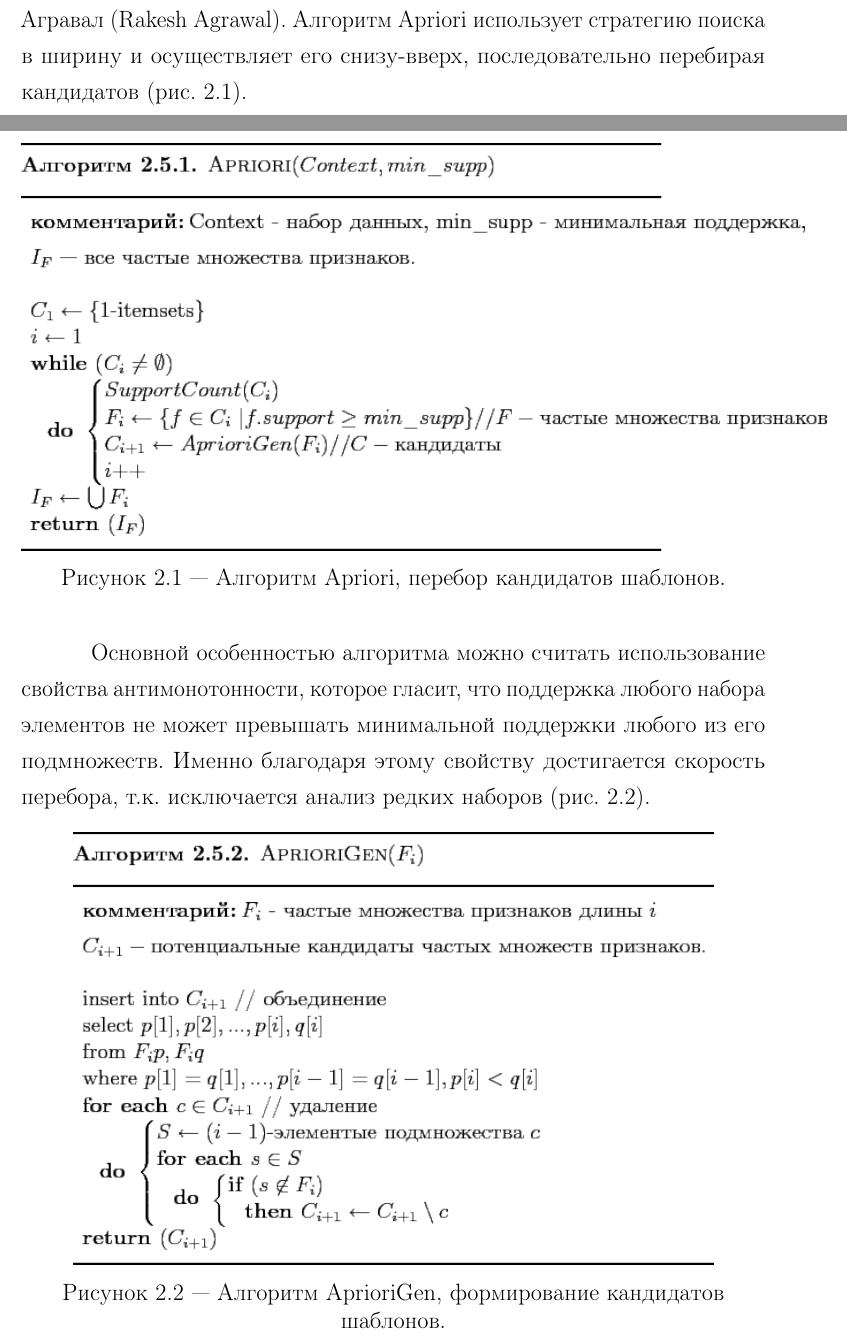
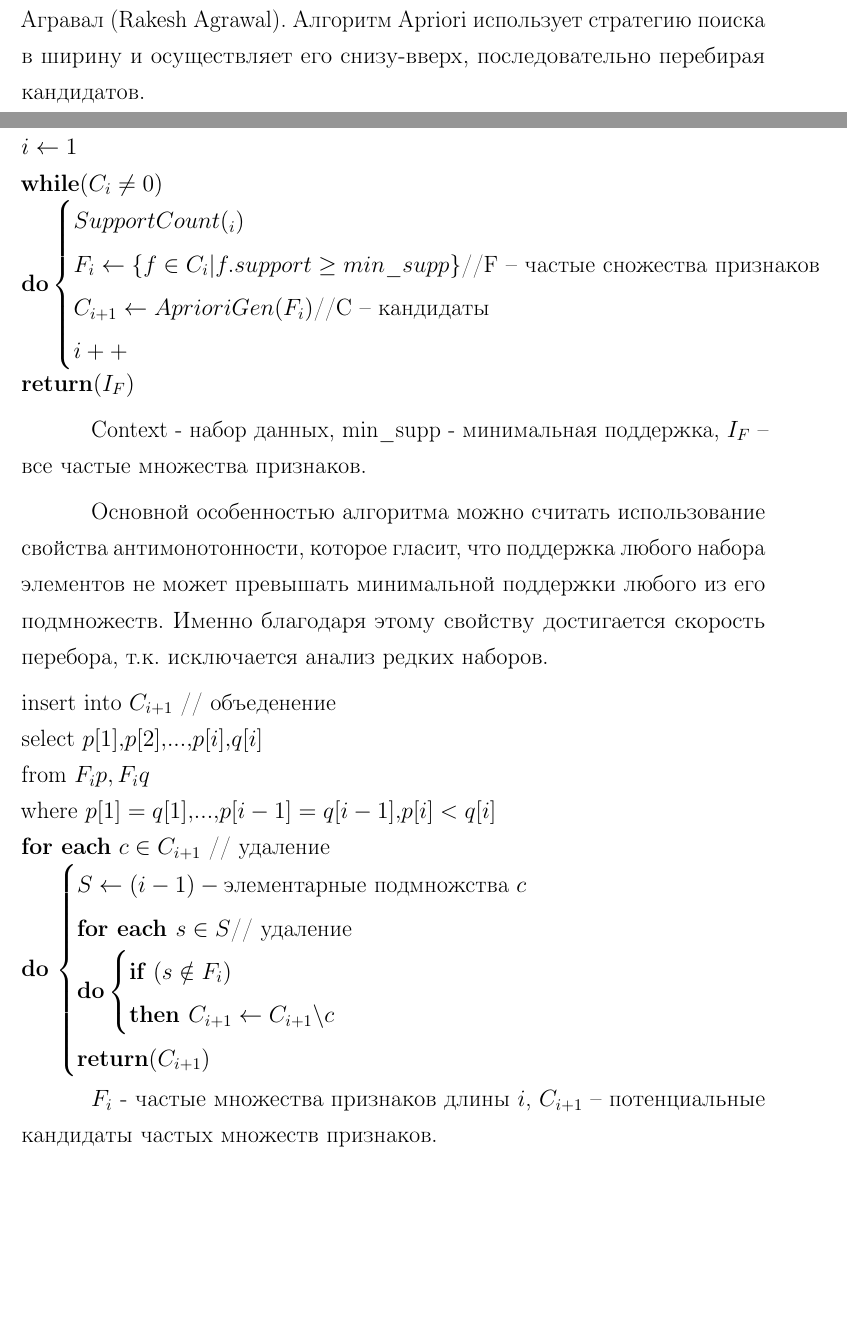
Before and after one commit to Inlucker/7semestr, a LaTeX document (НИР и ВКР/tex/rpz.tex, which reads НИР и ВКР/tex/30-classification.tex): two parts of pages 7 and 8 of 13, joined at a grey line, cut so that both start at the same text, the shorter picture padded with empty space. The pictures show the PDF file НИР и ВКР/tex/rpz.pdf that the author committed with the source.

Commit message:
updated algs

```diff
--- a/НИР и ВКР/tex/30-classification.tex
+++ b/НИР и ВКР/tex/30-classification.tex
@@ -35,8 +35,8 @@
 Недостатком данной модели является использование заранее предопределенных шаблонов.
 
 \section{Алгоритм получения ассоциативных правил Apriori}
-Базовым алгоритмом, применяемым для получения ассоциативных правил, является алгоритм Apriori \cite{34}, автором которого является Ракеш Агравал (Rakesh Agrawal). Алгоритм Apriori использует стратегию поиска в ширину и осуществляет его снизу-вверх, последовательно перебирая кандидатов (рис. \ref{img:Apriori}).
+Базовым алгоритмом, применяемым для получения ассоциативных правил, является алгоритм Apriori \cite{34}, автором которого является Ракеш Агравал (Rakesh Agrawal). Алгоритм Apriori использует стратегию поиска в ширину и осуществляет его снизу-вверх, последовательно перебирая кандидатов.
+%(рис. \ref{img:Apriori}).
 
-\imgsc{H}{0.7}{Apriori}{Алгоритм Apriori, перебор кандидатов шаблонов.}
+%\imgsc{H}{0.7}{Apriori}{Алгоритм Apriori, перебор кандидатов шаблонов.}
 
-Основной особенностью алгоритма можно считать использование свойства антимонотонности, которое гласит, что поддержка любого набора элементов не может превышать минимальной поддержки любого из его подмножеств. Именно благодаря этому свойству достигается скорость перебора, т.к. исключается анализ редких наборов (рис. \ref{img:AprioriGen}).
@@ -43,5 +46,39 @@
+\textbf{while} (C_i \ne 0) \\
+\textbf{do}
+\begin{cases}
+	SupportCount(С_i)\\
+	F_i \leftarrow \{f \in C_i | f.support \ge min\_supp\} \text{//F -- частые сножества признаков} \\
+	C_{i+1} \leftarrow AprioriGen(F_i) \text{//C -- кандидаты} \\
+	i++
+\end{cases} \\
+\textbf{return}(I_F)$
 
-\imgsc{H}{0.7}{AprioriGen}{Алгоритм AprioriGen, формирование кандидатов шаблонов.}
+Context - набор данных, min\_supp - минимальная поддержка, $I_F$ -- все частые множества признаков.
+
+Основной особенностью алгоритма можно считать использование свойства антимонотонности, которое гласит, что поддержка любого набора элементов не может превышать минимальной поддержки любого из его подмножеств. Именно благодаря этому свойству достигается скорость перебора, т.к. исключается анализ редких наборов.
+%(рис. \ref{img:AprioriGen}).
+
+%\imgsc{H}{0.7}{AprioriGen}{Алгоритм AprioriGen, формирование кандидатов шаблонов.}
+
+\noindent
+insert into $C_{i+1}$ // объеденение \\
+select $p[1],p[2],...,p[i],q[i]$ \\
+from $F_ip, F_iq$ \\
+where $p[1]=q[1],...,p[i-1]=q[i-1],p[i]<q[i]$ \\
+\textbf{for each} $c \in C_{i+1}$ // удаление \\
+\textbf{do}
+$\begin{cases}
+	S \leftarrow (i-1)-\text{элементарные подмножства } c\\
+	\textbf{for each } s \in S \text{// удаление} \\
+	\textbf{do}
+	\begin{cases}
+		\textbf{if } (s \notin F_i)\\
+		\textbf{then } C_{i+1} \leftarrow C_{i+1} \backslash c
+	\end{cases} \\
+	\textbf{return} (C_{i+1})
+\end{cases}$
+
+$F_i$ - частые множества признаков длины $i$, $C_{i+1}$ -- потенциальные кандидаты частых множеств признаков.
 
 Существуют различные модификации алгоритма Apriori и иные алгоритмы \cite{35}, значительно оптимизированные под определенные ситуации. Можно утверждать, что применение существующего проработанного аппарата теории последовательных шаблонов позволит реализовать поиск новых (неизвестных ранее) шаблонов взаимодействия пользователей с информационной системой при меньших временных затратах.
 
```
Also changed, not shown: НИР и ВКР/tex/rpz.pdf, НИР и ВКР/tex/30-classification.tex (3 more changed lines).
